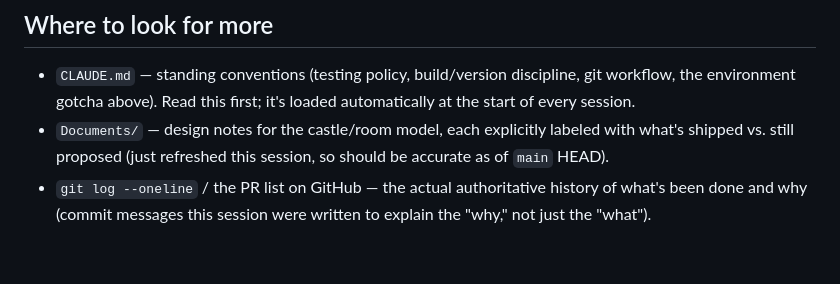
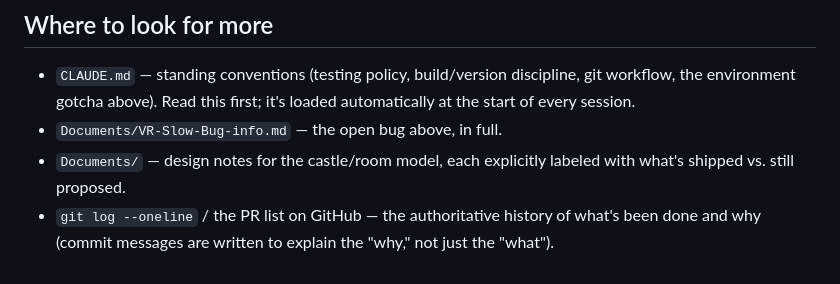
Before and after one commit to vorpalrobotics/repchess, a Markdown page: HANDOFF.md, the part around one of its changes. Drawn GitHub-style.

```diff
--- a/HANDOFF.md
+++ b/HANDOFF.md
@@ -60,9 +106,9 @@ rather than sitting on a large uncommitted diff.
 - `CLAUDE.md` — standing conventions (testing policy, build/version
   discipline, git workflow, the environment gotcha above). Read this first;
   it's loaded automatically at the start of every session.
+- `Documents/VR-Slow-Bug-info.md` — the open bug above, in full.
 - `Documents/` — design notes for the castle/room model, each explicitly
-  labeled with what's shipped vs. still proposed (just refreshed this
-  session, so should be accurate as of `main` HEAD).
-- `git log --oneline` / the PR list on GitHub — the actual authoritative
-  history of what's been done and why (commit messages this session were
-  written to explain the "why," not just the "what").
+  labeled with what's shipped vs. still proposed.
+- `git log --oneline` / the PR list on GitHub — the authoritative history of
+  what's been done and why (commit messages are written to explain the
+  "why," not just the "what").
```
Also changed, not shown: other parts of HANDOFF.md (+83 -37 lines).
